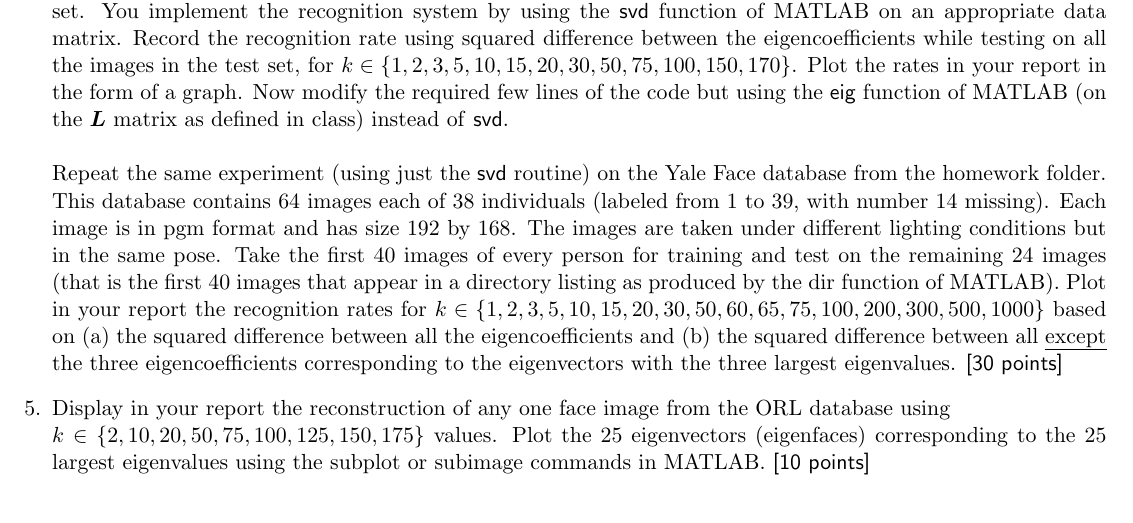
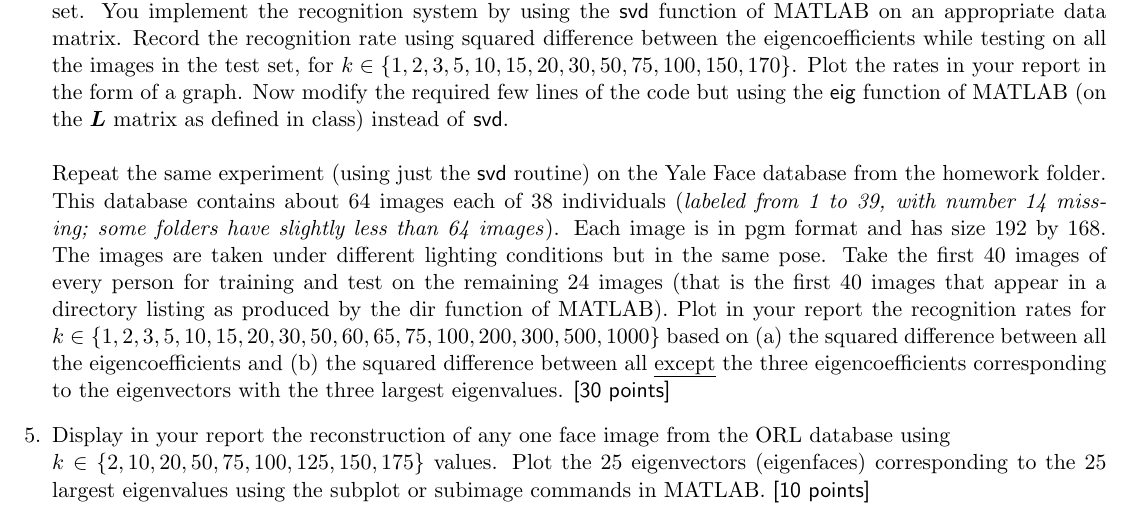
Before and after one commit to nirajmahajan/CS663_Digital_Image_Processing, a LaTeX problem sheet (assignment4/problem_statement/hw4.tex): part of page 2 of 2, cut so that both start at the same text. Compiled offline with pdfLaTeX.

Commit message:
Problem Statement updated

```diff
--- a/assignment4/problem_statement/hw4.tex
+++ b/assignment4/problem_statement/hw4.tex
@@ -32,12 +32,10 @@
 \item It can be shown that $\boldsymbol{u}^T_i \boldsymbol{u}_j = 0$ for $i \neq j$ and likewise $\boldsymbol{v}^T_i \boldsymbol{v}_j = 0$ for $i \neq j$ for correspondingly distinct eigenvalues.\footnote{This follows because $\boldsymbol{P}$ and $\boldsymbol{Q}$ are symmetric matrices. Consider $\boldsymbol{Pu}_1 = \lambda_1 \boldsymbol{u}_1$ and $\boldsymbol{Pu}_2 = \lambda_2 \boldsymbol{u}_2$. Then $\boldsymbol{u}^T_2 \boldsymbol{P u}_1 = \lambda_1 \boldsymbol{u}^T_2 \boldsymbol{u}_1$. But $\boldsymbol{u}^T_2 \boldsymbol{P} \boldsymbol{u}_1$ also equal to $(\boldsymbol{P}^T \boldsymbol{u}_2)^T \boldsymbol{u}_1 = (\boldsymbol{P} \boldsymbol{u}_2)^T \boldsymbol{u}_1 = (\lambda_2 \boldsymbol{u}_2)^T \boldsymbol{u}_1 = \lambda_2 \boldsymbol{u}^T_2 \boldsymbol{u}_1$. Hence $\lambda_2 \boldsymbol{u}^T_2 \boldsymbol{u}_1 = \lambda_1 \boldsymbol{u}^T_2 \boldsymbol{u}_1$. Since $\lambda_2 \neq \lambda_1$, we must have $\boldsymbol{u}^T_2 \boldsymbol{u}_1 = 0$. }. Now, define $\boldsymbol{U} = [\boldsymbol{v}_1 | \boldsymbol{v}_2 | \boldsymbol{v}_3 | ...|\boldsymbol{v}_m]$ and $\boldsymbol{V} = [\boldsymbol{u}_1 | \boldsymbol{u}_2 | \boldsymbol{u}_3 | ... |\boldsymbol{u}_m]$. Now show that $\boldsymbol{A} = \boldsymbol{U} \boldsymbol{\Gamma} \boldsymbol{V}^T$ where $\boldsymbol{\Gamma}$ is a diagonal matrix containing the non-negative values $\gamma_1, \gamma_2, ..., \gamma_m$. With this, you have just established the existence of the singular value decomposition of any matrix $\boldsymbol{A}$. This is a key result in linear algebra and it is widely used in image processing, computer vision, computer graphics, statistics, machine learning, numerical analysis, natural language processing and data mining. \textsf[5 + 5 + 5 + 5 = 20 points]
 \end{enumerate}
 
-
-
 \item In this part, you will implement a mini face recognition system. Download the ORL face database from the homework folder. It contains 40 sub-folders, one for each of the 40 subjects/persons. For each person, there are ten images in the appropriate folder named 1.pgm to 10.pgm. The images are of size 92 by 110 each. Each image is in the pgm format. You can view the images in this format, either through MATLAB or through image viewers like IrfanView on Windows, or xv/display/gimp on Unix. Though the face images are in different poses, expressions and facial accessories, they are all roughly aligned (the eyes are in roughly similar locations in all images). For the first part of the assignment, you will work with the images of the first 32 people. For each person, you will include the first six images in the training set (that is the first 6 images that appear in a directory listing as produced by the \textsf{dir} function of MATLAB) and the remaining four images in the testing set. You implement the recognition system by using the \textsf{svd} function of MATLAB on an appropriate data matrix. Record the recognition rate using squared difference between the eigencoefficients while testing on all the images in the test set, for $k \in \{1,2,3,5,10,15,20,30,50,75,100,150,170\}$. Plot the rates in your report in the form of a graph. Now modify the required few lines of the code but using the \textsf{eig} function of MATLAB (on the $\boldsymbol{L}$ matrix as defined in class) instead of \textsf{svd}.
 \\
 \\
-Repeat the same experiment (using just the \textsf{svd} routine) on the Yale Face database from the homework folder. This database contains 64 images each of 38 individuals (labeled from 1 to 39, with number 14 missing). Each image is in pgm format and has size 192 by 168. The images are taken under different lighting conditions but in the same pose. Take the first 40 images of every person for training and test on the remaining 24 images (that is the first 40 images that appear in a directory listing as produced by the dir function of MATLAB). Plot in your report the recognition rates for $k \in \{1,2,3,5,10,15,20,30,50,60, 65,75,100,200,300,500,1000\}$ based on (a) the squared difference between all the eigencoefficients and (b) the squared difference between all \emph{except} the three eigencoefficients corresponding to the eigenvectors with the three largest eigenvalues. \textsf{[30 points]}
+Repeat the same experiment (using just the \textsf{svd} routine) on the Yale Face database from the homework folder. This database contains about 64 images each of 38 individuals (\textit{labeled from 1 to 39, with number 14 missing; some folders have slightly less than 64 images}). Each image is in pgm format and has size 192 by 168. The images are taken under different lighting conditions but in the same pose. Take the first 40 images of every person for training and test on the remaining 24 images (that is the first 40 images that appear in a directory listing as produced by the dir function of MATLAB). Plot in your report the recognition rates for $k \in \{1,2,3,5,10,15,20,30,50,60, 65,75,100,200,300,500,1000\}$ based on (a) the squared difference between all the eigencoefficients and (b) the squared difference between all \emph{except} the three eigencoefficients corresponding to the eigenvectors with the three largest eigenvalues. \textsf{[30 points]}
 
 \item Display in your report the reconstruction of any one face image from the ORL database using \\ $k \in \{2,10,20,50,75,100,125, 150,175\}$ values. Plot the 25 eigenvectors (eigenfaces) corresponding to the 25 largest eigenvalues using the subplot or subimage commands in MATLAB. \textsf{[10 points]}
 
```
Also changed, not shown: assignment4/problem_statement/hw4.pdf, 2 other files.
